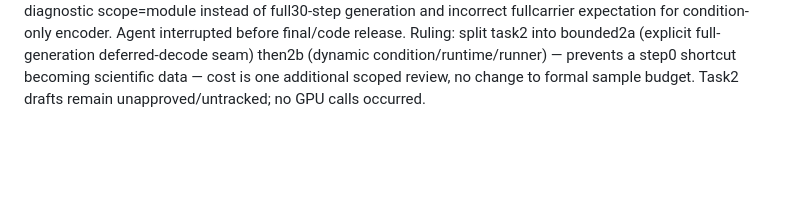
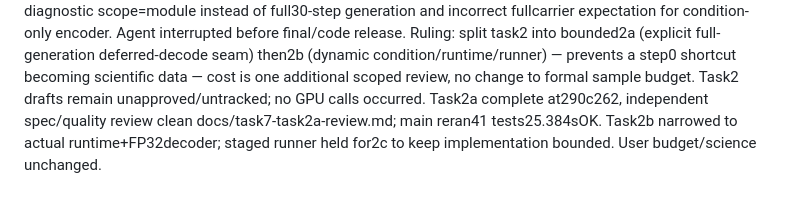
Before and after one commit to Leochen219/Math4999, a Markdown page: docs/task7-progress.md, the part around the change. Rendered like a GitHub page; blank space fills up the shorter version.

```diff
--- a/docs/task7-progress.md
+++ b/docs/task7-progress.md
@@ -25,3 +25,4 @@ Task 1: complete (commits 439e845..b55c6ce, encoder-seam review clean). Real nat
 Task 2: released for code implementation only. Task3 brief ready; no live stage release.
 Task2 implementer /root/luna_task7_runtime (Luna xhigh), base0313c9c. Main independent source audit PASS across all recorded artifacts for 8 raw and8 FP32 decoder samples; details docs/task7-source-review.md. No GPU calls yet.
 Task2 architecture review intercepted draft _official_module_step using diagnostic scope=module instead of full30-step generation and incorrect fullcarrier expectation for condition-only encoder. Agent interrupted before final/code release. Ruling: split task2 into bounded2a (explicit full-generation deferred-decode seam) then2b (dynamic condition/runtime/runner) — prevents a step0 shortcut becoming scientific data — cost is one additional scoped review, no change to formal sample budget. Task2 drafts remain unapproved/untracked; no GPU calls occurred.
+Task2a complete at290c262, independent spec/quality review clean docs/task7-task2a-review.md; main reran41 tests25.384sOK. Task2b narrowed to actual runtime+FP32decoder; staged runner held for2c to keep implementation bounded. User budget/science unchanged.
```
Also changed, not shown: docs/task7-task2a-review.md (added, +9 -0 lines), docs/task7-task2b-brief.md (added, +17 -0 lines).
